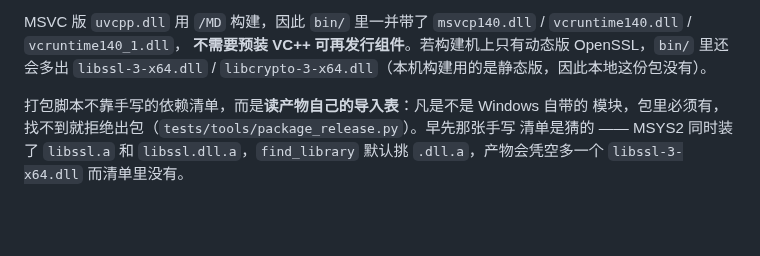
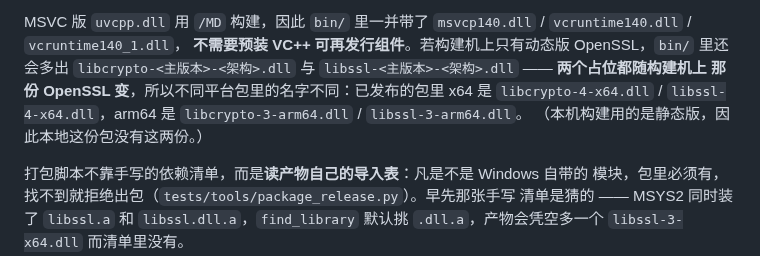
Before and after one commit to Antruly/libuvcpp, a Markdown page: RELEASE.md, the part around the change. Drawn GitHub-style; blank space fills up the shorter version.

Commit message:
docs(release): 修包里 OpenSSL 动态库的名字 —— 两条 MSVC 腿本来就不同
RELEASE.md 里写的 `libssl-3-x64.dll` / `libcrypto-3-x64.dll` 两个都不对：v1.2.0 的
msvc-x64 包发的是 `libcrypto-4-x64.dll` / `libssl-4-x64.dll`（choco 那份是 4.0.2），
msvc-arm64 包发的是 `libcrypto-3-arm64.dll` / `libssl-3-arm64.dll`（源码构建钉的
3.5.8）。**不只是版本号错，两条腿的架构段也不同** —— 所以正文改成
`libcrypto-<主版本>-<架构>.dll` 的写法，再把两侧实际值当例子列出来，免得下一版又
照着一份包的名字去猜另一份。

判据不是构建（纯 Markdown，一个编译单元都不动；`check_doc_versions.py:40` 也明写
不扫 RELEASE.md，拿它报绿是恒真判据）。用的是逐字比对六个已发布资产的中央目录
清单：四个新名字各命中一次且落在对的包；旧文案那两个名字命中 0 作对照，证明这条
比对有分辨力。

`RELEASE.md:144` 那处同形串是讲 MSYS2 事故的历史叙述，当时 OpenSSL 就是 3.x，
那句本身没错，未动。

Co-Authored-By: Claude Code <noreply@anthropic.com>

```diff
--- a/RELEASE.md
+++ b/RELEASE.md
@@ -136,7 +136,10 @@ MinGW 版 `libuvcpp.dll` 的依赖只有 Windows 自带系统库（`KERNEL32` /
 MSVC 版 `uvcpp.dll` 用 `/MD` 构建，因此 `bin/` 里一并带了
 `msvcp140.dll` / `vcruntime140.dll` / `vcruntime140_1.dll`，
 **不需要预装 VC++ 可再发行组件**。若构建机上只有动态版 OpenSSL，`bin/` 里还会多出
-`libssl-3-x64.dll` / `libcrypto-3-x64.dll`（本机构建用的是静态版，因此本地这份包没有）。
+`libcrypto-<主版本>-<架构>.dll` 与 `libssl-<主版本>-<架构>.dll` —— **两个占位都随构建机上
+那份 OpenSSL 变**，所以不同平台包里的名字不同：已发布的包里 x64 是 `libcrypto-4-x64.dll` /
+`libssl-4-x64.dll`，arm64 是 `libcrypto-3-arm64.dll` / `libssl-3-arm64.dll`。
+（本机构建用的是静态版，因此本地这份包没有这两份。）
 
 打包脚本不靠手写的依赖清单，而是**读产物自己的导入表**：凡是不是 Windows 自带的
 模块，包里必须有，找不到就拒绝出包（`tests/tools/package_release.py`）。早先那张手写
```
